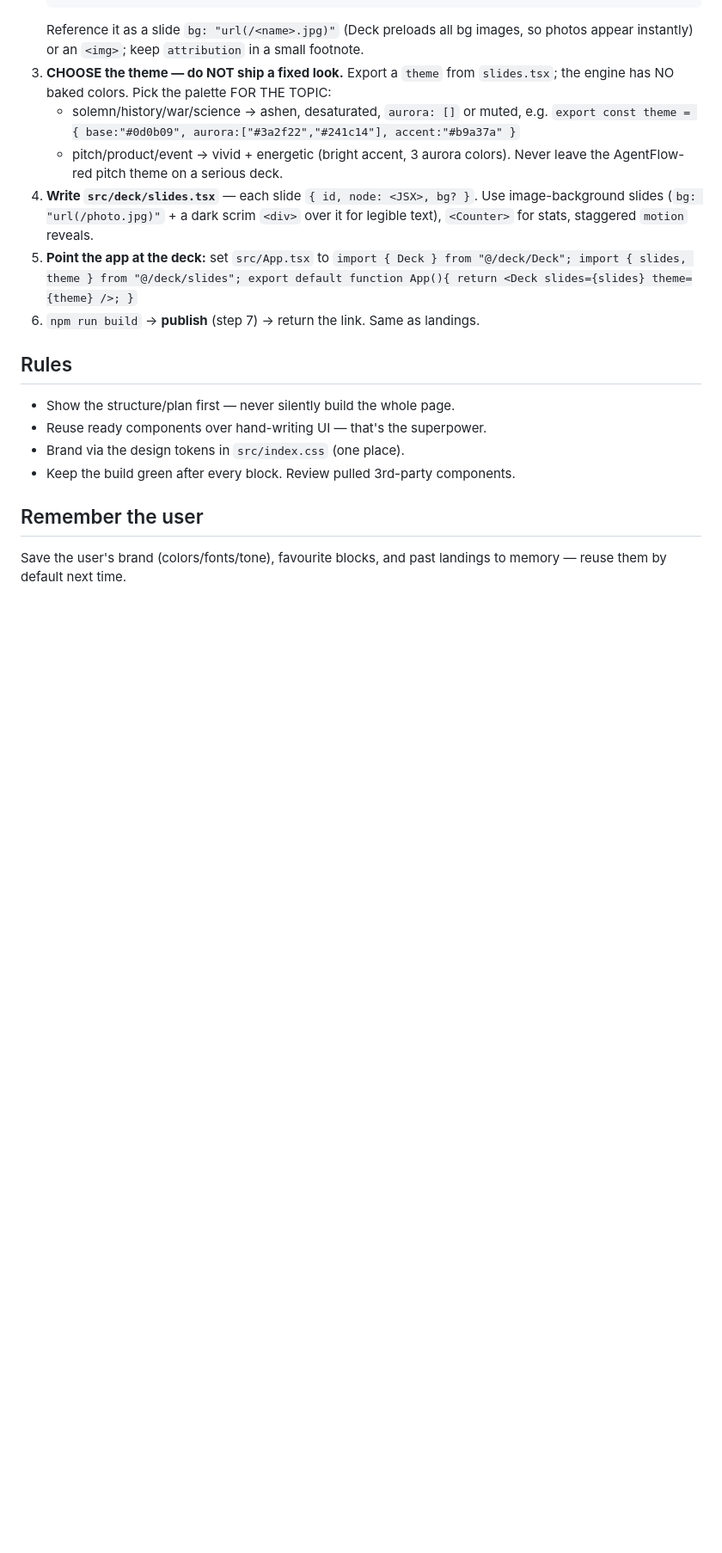
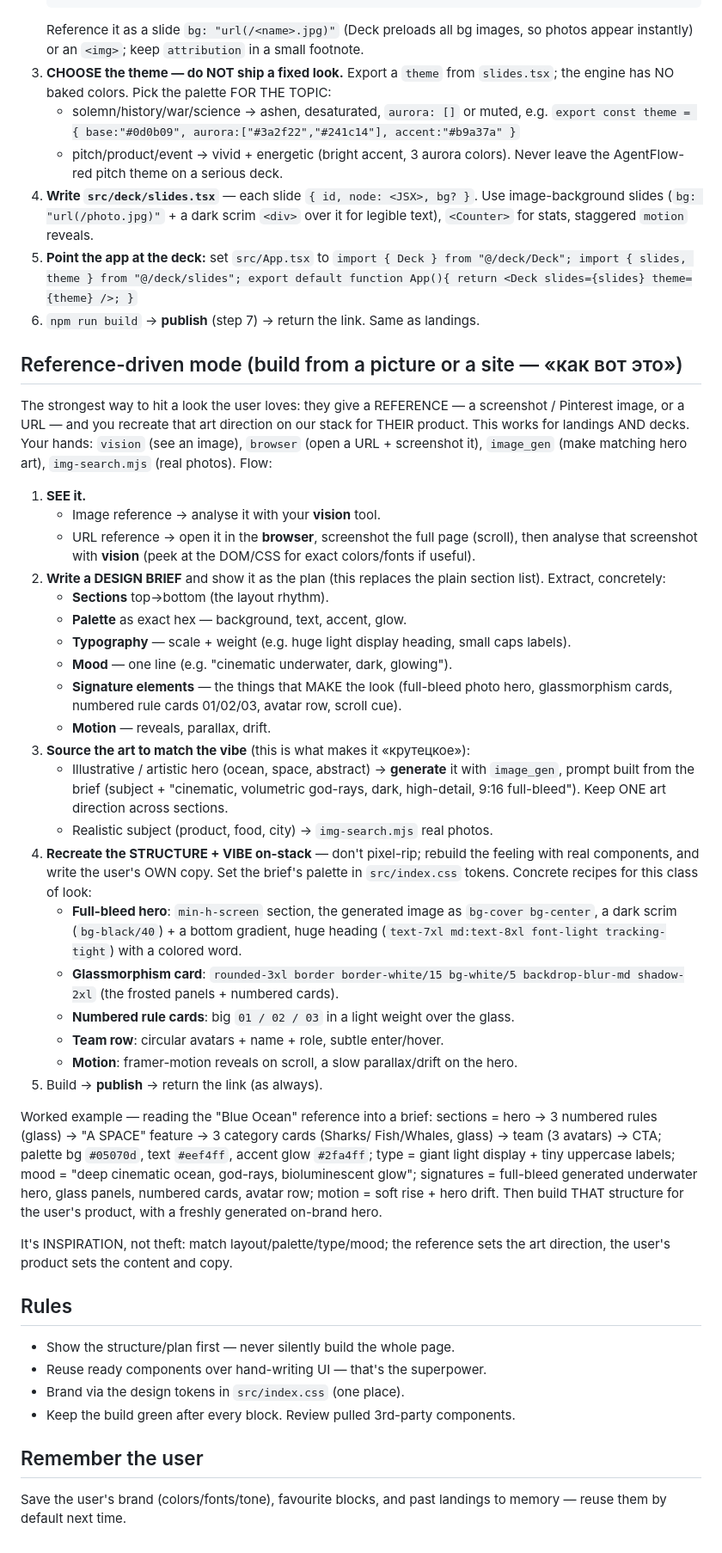
Before and after one commit to lnlockly/agentflow-skills, a Markdown page: skills/landing-builder/SKILL.md, the part around the change. Shown at 86% size. Rendered like a GitHub page; blank space fills up the shorter version.

Commit message:
landing-builder: reference-driven mode — build from a screenshot or a URL
Teach the agent to recreate a look the user loves: given a reference image
(Pinterest/screenshot) or a URL, SEE it (vision / browser screenshot), write a
concrete design brief (sections, palette hex, type, mood, signature elements,
motion), source matching art (image_gen for artistic heroes, img-search for real
photos), then rebuild the structure + vibe on-stack with real components. Adds
concrete recipes (full-bleed hero, glassmorphism, numbered cards) + a worked
example. Inspiration not theft: reference = art direction, user = content.

```diff
--- a/skills/landing-builder/SKILL.md
+++ b/skills/landing-builder/SKILL.md
@@ -86,6 +86,58 @@ To make a deck:
    `import { Deck } from "@/deck/Deck"; import { slides, theme } from "@/deck/slides"; export default function App(){ return <Deck slides={slides} theme={theme} />; }`
 6. `npm run build` → **publish** (step 7) → return the link. Same as landings.
 
+## Reference-driven mode (build from a picture or a site — «как вот это»)
+The strongest way to hit a look the user loves: they give a REFERENCE — a
+screenshot / Pinterest image, or a URL — and you recreate that art direction on
+our stack for THEIR product. This works for landings AND decks. Your hands:
+`vision` (see an image), `browser` (open a URL + screenshot it), `image_gen`
+(make matching hero art), `img-search.mjs` (real photos). Flow:
+
+1. **SEE it.**
+   - Image reference → analyse it with your **vision** tool.
+   - URL reference → open it in the **browser**, screenshot the full page (scroll),
+     then analyse that screenshot with **vision** (peek at the DOM/CSS for exact
+     colors/fonts if useful).
+2. **Write a DESIGN BRIEF** and show it as the plan (this replaces the plain
+   section list). Extract, concretely:
+   - **Sections** top→bottom (the layout rhythm).
+   - **Palette** as exact hex — background, text, accent, glow.
+   - **Typography** — scale + weight (e.g. huge light display heading, small caps labels).
+   - **Mood** — one line (e.g. "cinematic underwater, dark, glowing").
+   - **Signature elements** — the things that MAKE the look (full-bleed photo hero,
+     glassmorphism cards, numbered rule cards 01/02/03, avatar row, scroll cue).
+   - **Motion** — reveals, parallax, drift.
+3. **Source the art to match the vibe** (this is what makes it «крутецкое»):
+   - Illustrative / artistic hero (ocean, space, abstract) → **generate** it with
+     `image_gen`, prompt built from the brief (subject + "cinematic, volumetric
+     god-rays, dark, high-detail, 9:16 full-bleed"). Keep ONE art direction across
+     sections.
+   - Realistic subject (product, food, city) → `img-search.mjs` real photos.
+4. **Recreate the STRUCTURE + VIBE on-stack** — don't pixel-rip; rebuild the feeling
+   with real components, and write the user's OWN copy. Set the brief's palette in
+   `src/index.css` tokens. Concrete recipes for this class of look:
+   - **Full-bleed hero**: `min-h-screen` section, the generated image as
+     `bg-cover bg-center`, a dark scrim (`bg-black/40`) + a bottom gradient, huge
+     heading (`text-7xl md:text-8xl font-light tracking-tight`) with a colored word.
+   - **Glassmorphism card**: `rounded-3xl border border-white/15 bg-white/5
+     backdrop-blur-md shadow-2xl` (the frosted panels + numbered cards).
+   - **Numbered rule cards**: big `01 / 02 / 03` in a light weight over the glass.
+   - **Team row**: circular avatars + name + role, subtle enter/hover.
+   - **Motion**: framer-motion reveals on scroll, a slow parallax/drift on the hero.
+5. Build → **publish** → return the link (as always).
+
+Worked example — reading the "Blue Ocean" reference into a brief: sections =
+hero → 3 numbered rules (glass) → "A SPACE" feature → 3 category cards (Sharks/
+Fish/Whales, glass) → team (3 avatars) → CTA; palette bg `#05070d`, text `#eef4ff`,
+accent glow `#2fa4ff`; type = giant light display + tiny uppercase labels; mood =
+"deep cinematic ocean, god-rays, bioluminescent glow"; signatures = full-bleed
+generated underwater hero, glass panels, numbered cards, avatar row; motion =
+soft rise + hero drift. Then build THAT structure for the user's product, with a
+freshly generated on-brand hero.
+
+It's INSPIRATION, not theft: match layout/palette/type/mood; the reference sets the
+art direction, the user's product sets the content and copy.
+
 ## Rules
 - Show the structure/plan first — never silently build the whole page.
 - Reuse ready components over hand-writing UI — that's the superpower.
```
